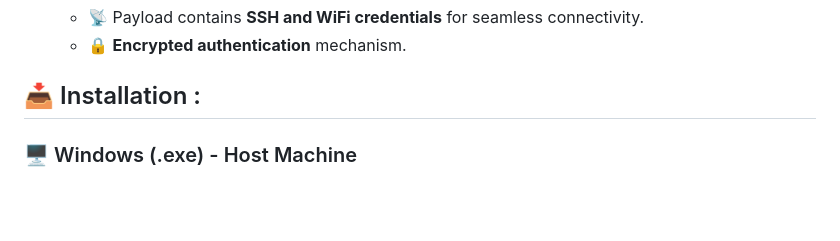
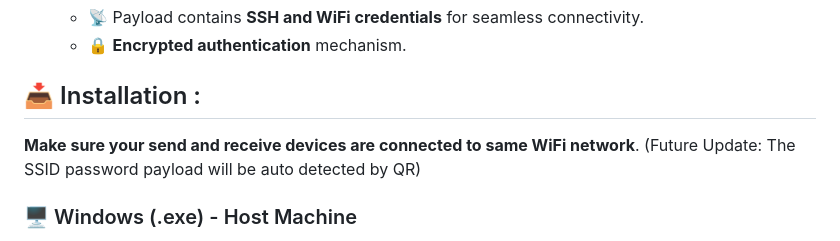
Before and after one commit to akranjithkumar/P2P-File-transfer, a Markdown page: README.md, the part around the change. Rendered like a GitHub page; blank space fills up the shorter version.

```diff
--- a/README.md
+++ b/README.md
@@ -37,6 +37,8 @@ P2P Transfer is a **cross-platform** peer-to-peer file transfer system that allo
 
 ## 📥 Installation :
 
+**Make sure your send and receive devices are connected to same WiFi network**.
+(Future Update: The SSID password payload will be auto detected by QR)
 ### 🖥️ Windows (.exe) - Host Machine
 1. **Download** the latest `.exe` from the **WINDOWS EXE** directory.
 2. **Run** the executable.
```
